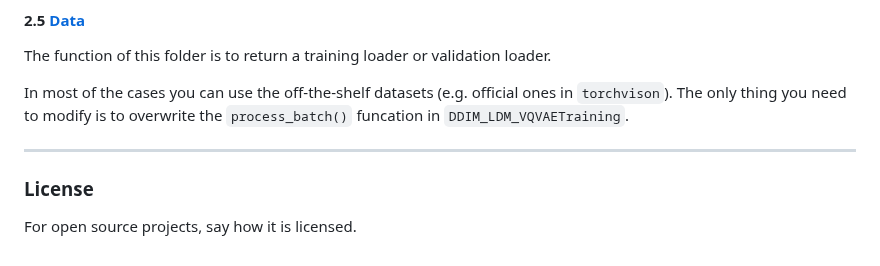
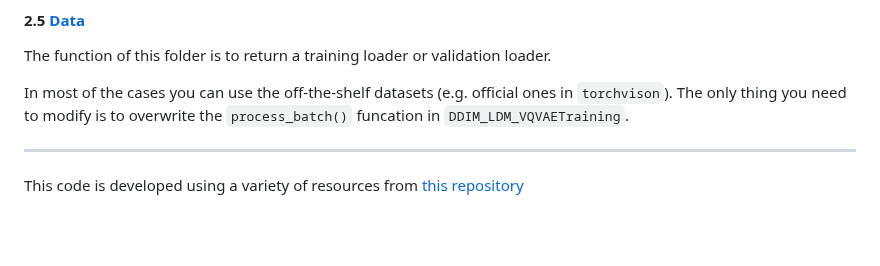
Before and after one commit to cplusx/layout_diffuse, a Markdown page: README.md, the part around one of its changes. GitHub-like rendering; blank space fills up the shorter version.

```diff
--- a/README.md
+++ b/README.md
@@ -97,5 +97,4 @@ In most of the cases you can use the off-the-shelf datasets (e.g. official ones
 
 ---
 
-### License
-For open source projects, say how it is licensed.
+This code is developed using a variety of resources from [this repository](https://github.com/lucidrains/denoising-diffusion-pytorch)
```
Also changed, not shown: other parts of README.md (+1 -1 lines).
